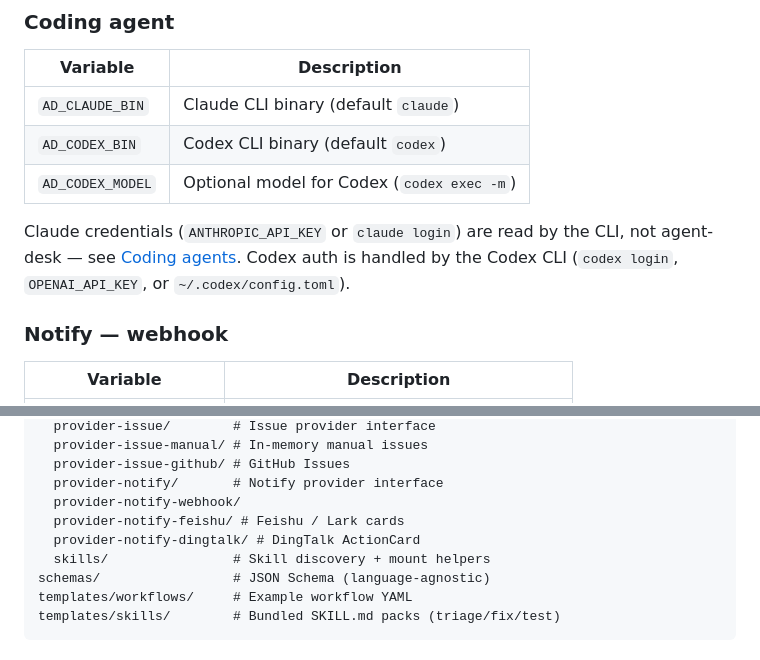
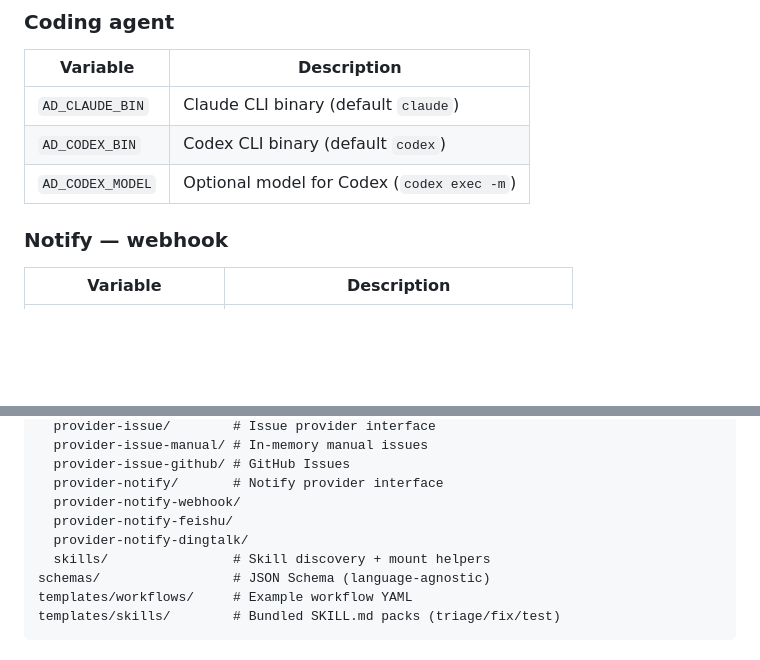
Before and after one commit to yangjieling/agent-desk, a Markdown page: README.md, 2 parts joined by grey strips. Rendered like a GitHub page; blank space fills up the shorter version.

```diff
--- a/README.md
+++ b/README.md
@@ -141,8 +237,6 @@ Templates live in `templates/workflows/*.yaml`. User workflows can be saved unde
 | `AD_CLAUDE_BIN` | Claude CLI binary (default `claude`) |
 | `AD_CODEX_BIN` | Codex CLI binary (default `codex`) |
 | `AD_CODEX_MODEL` | Optional model for Codex (`codex exec -m`) |
-
-Claude credentials (`ANTHROPIC_API_KEY` or `claude login`) are read by the CLI, not agent-desk — see [Coding agents](#coding-agents). Codex auth is handled by the Codex CLI (`codex login`, `OPENAI_API_KEY`, or `~/.codex/config.toml`).
 
 ### Notify — webhook
 
@@ -216,8 +316,8 @@ packages/
   provider-issue-github/ # GitHub Issues
   provider-notify/       # Notify provider interface
   provider-notify-webhook/
-  provider-notify-feishu/ # Feishu / Lark cards
-  provider-notify-dingtalk/ # DingTalk ActionCard
+  provider-notify-feishu/
+  provider-notify-dingtalk/
   skills/                # Skill discovery + mount helpers
 schemas/                 # JSON Schema (language-agnostic)
 templates/workflows/     # Example workflow YAML
```
Also changed, not shown: other parts of README.md (+149 -47 lines).
